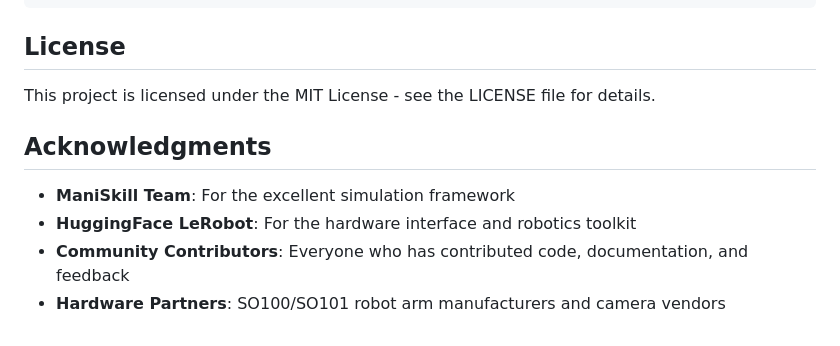
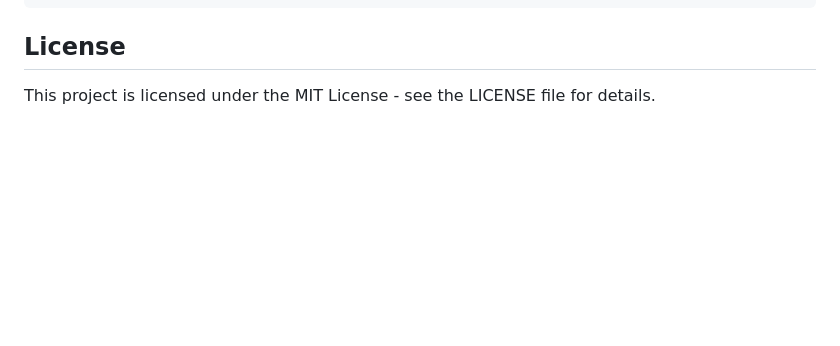
Before and after one commit to vruga/lerobot-sim2real, a Markdown page: README.md, the part around the change. GitHub-like rendering; blank space fills up the shorter version.

```diff
--- a/README.md
+++ b/README.md
@@ -144,10 +144,3 @@ If you use this codebase in your research, please cite both ManiSkill and this r
 ## License
 
 This project is licensed under the MIT License - see the LICENSE file for details.
-
-## Acknowledgments
-
-- **ManiSkill Team**: For the excellent simulation framework
-- **HuggingFace LeRobot**: For the hardware interface and robotics toolkit
-- **Community Contributors**: Everyone who has contributed code, documentation, and feedback
-- **Hardware Partners**: SO100/SO101 robot arm manufacturers and camera vendors
```
